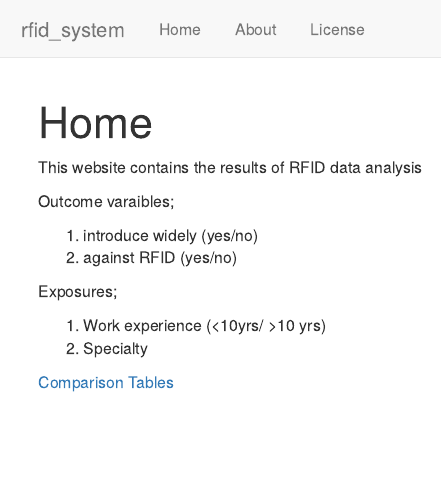
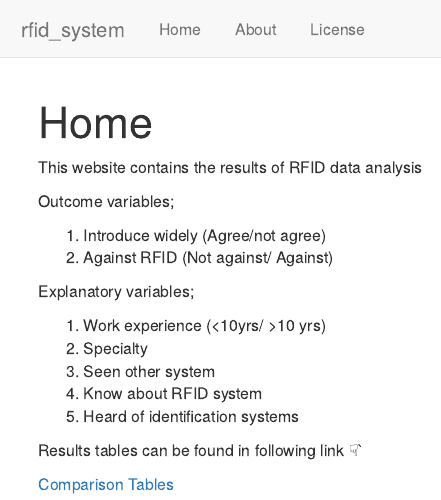
Before and after one commit to upulcooray/rfid_system, an R Markdown document (analysis/index.Rmd): the page in a window 1100 px wide, from its top. Rendered offline with R 4.5, knitr and Pandoc, with nearby package versions; drawn as R Markdown's standard HTML page in place of the format the file asks for.

Commit message:
wflow_publish("analysis/*.Rmd")

```diff
--- a/analysis/index.Rmd
+++ b/analysis/index.Rmd
@@ -10,17 +10,20 @@ editor_options:
 
 This website contains the results of RFID data analysis
 
-Outcome varaibles;
+Outcome variables;
 
-1. introduce widely (yes/no)
-2. against RFID (yes/no)
+1. Introduce widely (Agree/not agree)
+2. Against RFID (Not against/ Against)
 
-Exposures;
+Explanatory variables;
 
 1. Work experience (<10yrs/ >10 yrs)
 2. Specialty
+3. Seen other system
+4. Know about RFID system
+5. Heard of identification systems
 
 
-
+Results tables can be found in following link `r "\U261F"``
 
 [Comparison Tables](tables.html)
```
Also changed, not shown: analysis/tables.Rmd (+2 -2 lines).
